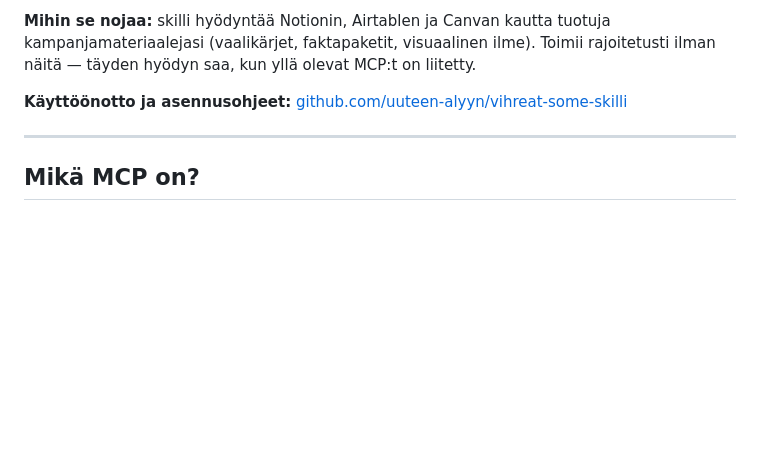
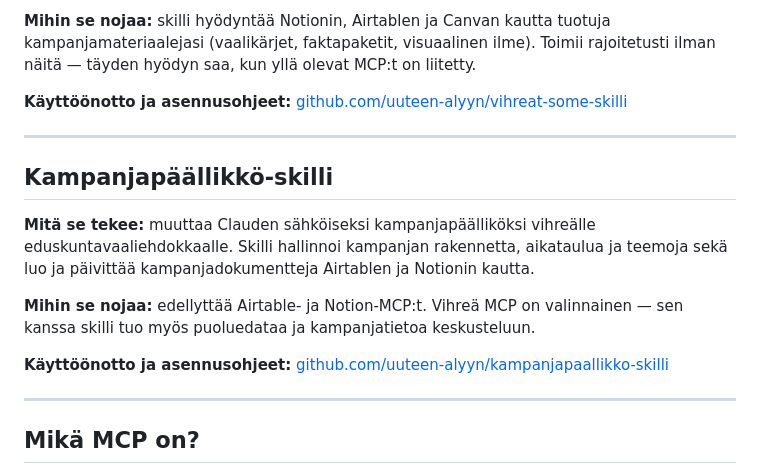
Before and after one commit to uuteen-alyyn/vihrea-tekoaly-tyopaja, a Markdown page: content.md, the part around the change. Rendered like a GitHub page; blank space fills up the shorter version.

Commit message:
Add Kampanjapäällikkö-skilli section
Mirrors the Viestintä-skilli format: short blurb, dependencies, link
to the skill repo for installation instructions.

Co-Authored-By: Claude Opus 4.7 (1M context) <noreply@anthropic.com>

```diff
--- a/content.md
+++ b/content.md
@@ -32,6 +32,16 @@ Tulossa pian
 **Mihin se nojaa:** skilli hyödyntää Notionin, Airtablen ja Canvan kautta tuotuja kampanjamateriaalejasi (vaalikärjet, faktapaketit, visuaalinen ilme). Toimii rajoitetusti ilman näitä — täyden hyödyn saa, kun yllä olevat MCP:t on liitetty.
 
 **Käyttöönotto ja asennusohjeet:** [github.com/uuteen-alyyn/vihreat-some-skilli](https://github.com/uuteen-alyyn/vihreat-some-skilli)
+
+---
+
+## Kampanjapäällikkö-skilli
+
+**Mitä se tekee:** muuttaa Clauden sähköiseksi kampanjapäälliköksi vihreälle eduskuntavaaliehdokkaalle. Skilli hallinnoi kampanjan rakennetta, aikataulua ja teemoja sekä luo ja päivittää kampanjadokumentteja Airtablen ja Notionin kautta.
+
+**Mihin se nojaa:** edellyttää Airtable- ja Notion-MCP:t. Vihreä MCP on valinnainen — sen kanssa skilli tuo myös puoluedataa ja kampanjatietoa keskusteluun.
+
+**Käyttöönotto ja asennusohjeet:** [github.com/uuteen-alyyn/kampanjapaallikko-skilli](https://github.com/uuteen-alyyn/kampanjapaallikko-skilli)
 
 ---
 
```
